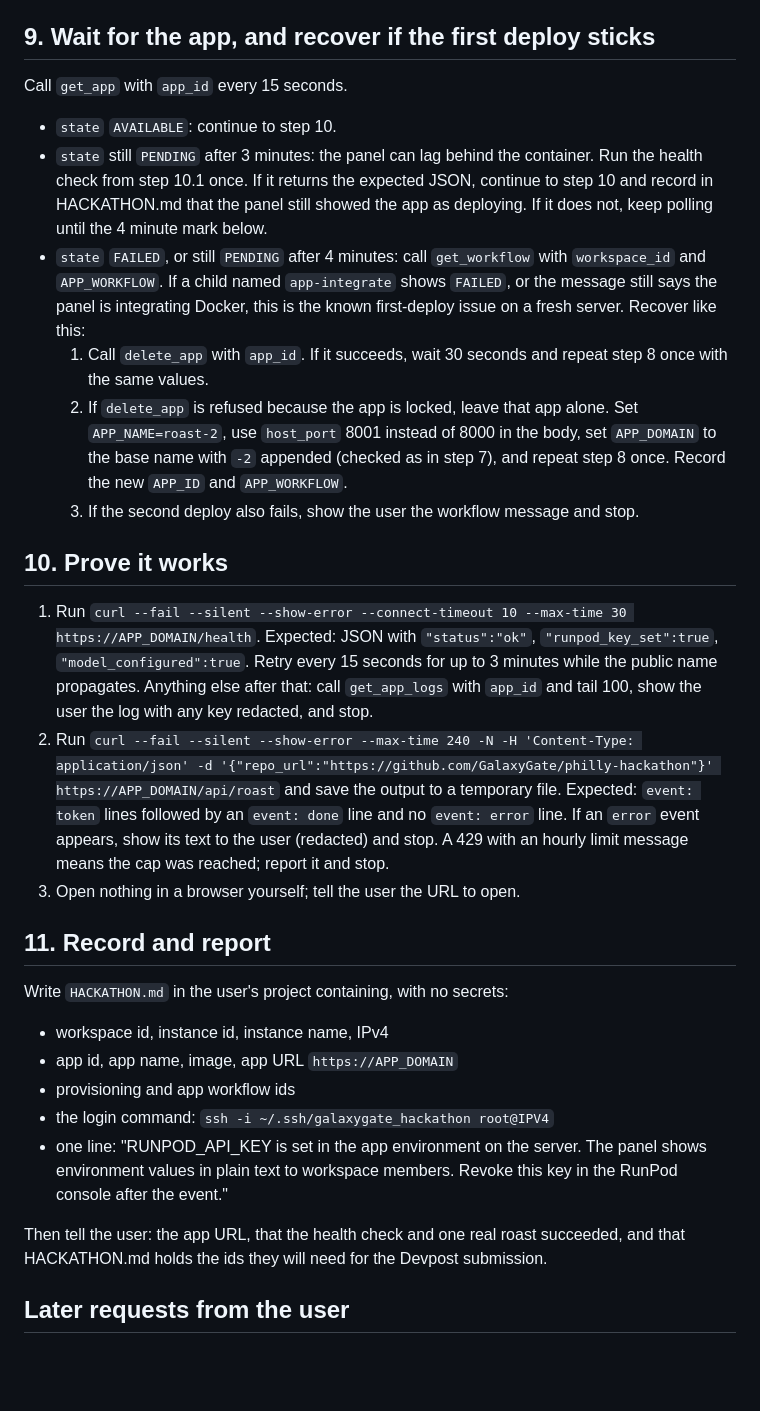
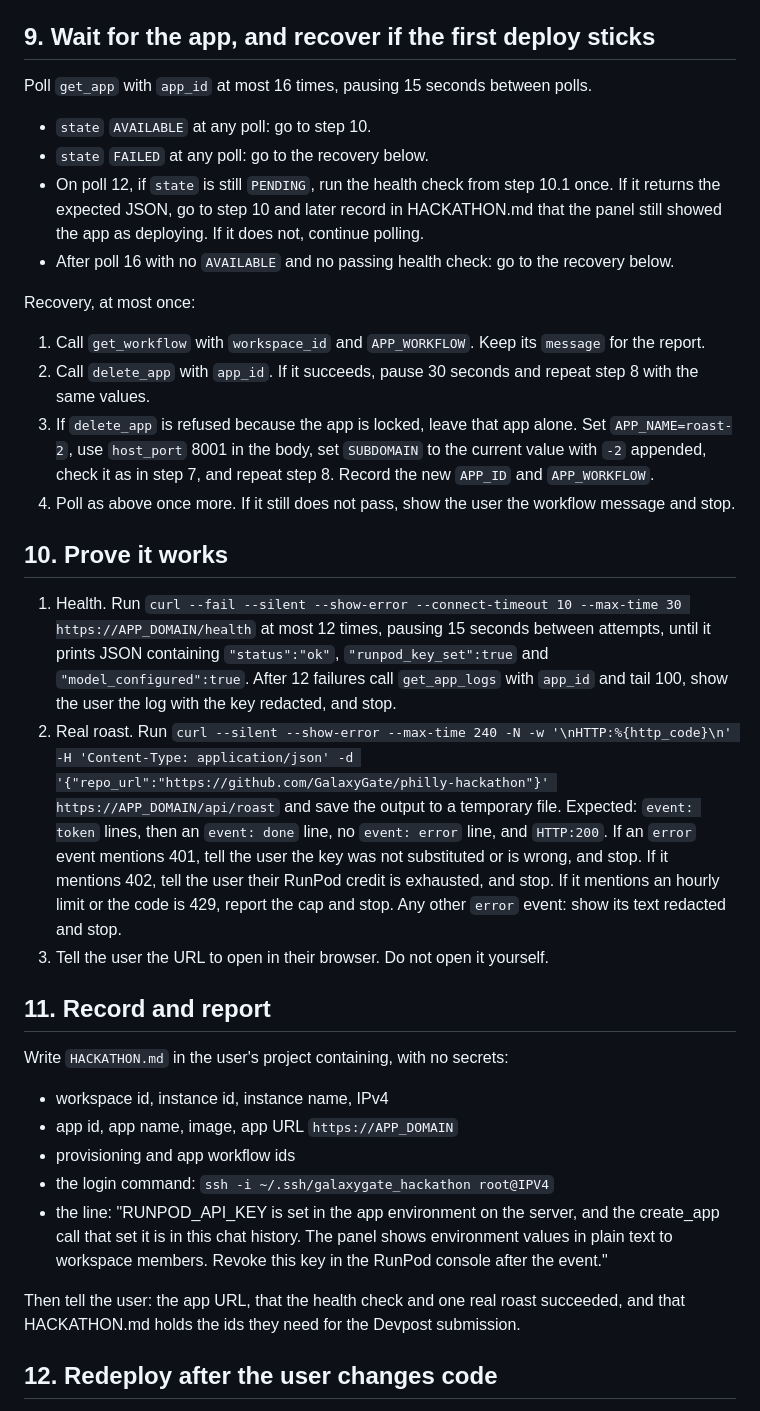
Before and after one commit to Gadgetguycj/philly-hackathon, a Markdown page: AGENT.md, the part around one of its changes. GitHub-like rendering; blank space fills up the shorter version.

Commit message:
Guide and agent instructions: walkthrough fixes, shell rules, bounded polls, redeploy procedure

```diff
--- a/AGENT.md
+++ b/AGENT.md
@@ -78,20 +85,25 @@ Record the returned app `id` as `APP_ID` and the workflow id as `APP_WORKFLOW`.
 
 ## 9. Wait for the app, and recover if the first deploy sticks
 
-Call `get_app` with `app_id` every 15 seconds.
+Poll `get_app` with `app_id` at most 16 times, pausing 15 seconds between polls.
 
-- `state` `AVAILABLE`: continue to step 10.
-- `state` still `PENDING` after 3 minutes: the panel can lag behind the container. Run the health check from step 10.1 once. If it returns the expected JSON, continue to step 10 and record in HACKATHON.md that the panel still showed the app as deploying. If it does not, keep polling until the 4 minute mark below.
-- `state` `FAILED`, or still `PENDING` after 4 minutes: call `get_workflow` with `workspace_id` and `APP_WORKFLOW`. If a child named `app-integrate` shows `FAILED`, or the message still says the panel is integrating Docker, this is the known first-deploy issue on a fresh server. Recover like this:
-  1. Call `delete_app` with `app_id`. If it succeeds, wait 30 seconds and repeat step 8 once with the same values.
-  2. If `delete_app` is refused because the app is locked, leave that app alone. Set `APP_NAME=roast-2`, use `host_port` 8001 instead of 8000 in the body, set `APP_DOMAIN` to the base name with `-2` appended (checked as in step 7), and repeat step 8 once. Record the new `APP_ID` and `APP_WORKFLOW`.
-  3. If the second deploy also fails, show the user the workflow message and stop.
+- `state` `AVAILABLE` at any poll: go to step 10.
+- `state` `FAILED` at any poll: go to the recovery below.
+- On poll 12, if `state` is still `PENDING`, run the health check from step 10.1 once. If it returns the expected JSON, go to step 10 and later record in HACKATHON.md that the panel still showed the app as deploying. If it does not, continue polling.
+- After poll 16 with no `AVAILABLE` and no passing health check: go to the recovery below.
+
+Recovery, at most once:
+
+1. Call `get_workflow` with `workspace_id` and `APP_WORKFLOW`. Keep its `message` for the report.
+2. Call `delete_app` with `app_id`. If it succeeds, pause 30 seconds and repeat step 8 with the same values.
+3. If `delete_app` is refused because the app is locked, leave that app alone. Set `APP_NAME=roast-2`, use `host_port` 8001 in the body, set `SUBDOMAIN` to the current value with `-2` appended, check it as in step 7, and repeat step 8. Record the new `APP_ID` and `APP_WORKFLOW`.
+4. Poll as above once more. If it still does not pass, show the user the workflow message and stop.
 
 ## 10. Prove it works
 
-1. Run `curl --fail --silent --show-error --connect-timeout 10 --max-time 30 https://APP_DOMAIN/health`. Expected: JSON with `"status":"ok"`, `"runpod_key_set":true`, `"model_configured":true`. Retry every 15 seconds for up to 3 minutes while the public name propagates. Anything else after that: call `get_app_logs` with `app_id` and tail 100, show the user the log with any key redacted, and stop.
-2. Run `curl --fail --silent --show-error --max-time 240 -N -H 'Content-Type: application/json' -d '{"repo_url":"https://github.com/GalaxyGate/philly-hackathon"}' https://APP_DOMAIN/api/roast` and save the output to a temporary file. Expected: `event: token` lines followed by an `event: done` line and no `event: error` line. If an `error` event appears, show its text to the user (redacted) and stop. A 429 with an hourly limit message means the cap was reached; report it and stop.
-3. Open nothing in a browser yourself; tell the user the URL to open.
+1. Health. Run `curl --fail --silent --show-error --connect-timeout 10 --max-time 30 https://APP_DOMAIN/health` at most 12 times, pausing 15 seconds between attempts, until it prints JSON containing `"status":"ok"`, `"runpod_key_set":true` and `"model_configured":true`. After 12 failures call `get_app_logs` with `app_id` and tail 100, show the user the log with the key redacted, and stop.
+2. Real roast. Run `curl --silent --show-error --max-time 240 -N -w '\nHTTP:%{http_code}\n' -H 'Content-Type: application/json' -d '{"repo_url":"https://github.com/GalaxyGate/philly-hackathon"}' https://APP_DOMAIN/api/roast` and save the output to a temporary file. Expected: `event: token` lines, then an `event: done` line, no `event: error` line, and `HTTP:200`. If an `error` event mentions 401, tell the user the key was not substituted or is wrong, and stop. If it mentions 402, tell the user their RunPod credit is exhausted, and stop. If it mentions an hourly limit or the code is 429, report the cap and stop. Any other `error` event: show its text redacted and stop.
+3. Tell the user the URL to open in their browser. Do not open it yourself.
 
 ## 11. Record and report
 
@@ -101,9 +113,9 @@ Write `HACKATHON.md` in the user's project containing, with no secrets:
 - app id, app name, image, app URL `https://APP_DOMAIN`
 - provisioning and app workflow ids
 - the login command: `ssh -i ~/.ssh/galaxygate_hackathon root@IPV4`
-- one line: "RUNPOD_API_KEY is set in the app environment on the server. The panel shows environment values in plain text to workspace members. Revoke this key in the RunPod console after the event."
+- the line: "RUNPOD_API_KEY is set in the app environment on the server, and the create_app call that set it is in this chat history. The panel shows environment values in plain text to workspace members. Revoke this key in the RunPod console after the event."
 
-Then tell the user: the app URL, that the health check and one real roast succeeded, and that HACKATHON.md holds the ids they will need for the Devpost submission.
+Then tell the user: the app URL, that the health check and one real roast succeeded, and that HACKATHON.md holds the ids they need for the Devpost submission.
 
-## Later requests from the user
+## 12. Redeploy after the user changes code
 
```
Also changed, not shown: other parts of AGENT.md (+37 -22 lines), GUIDE.md (+27 -24 lines).
